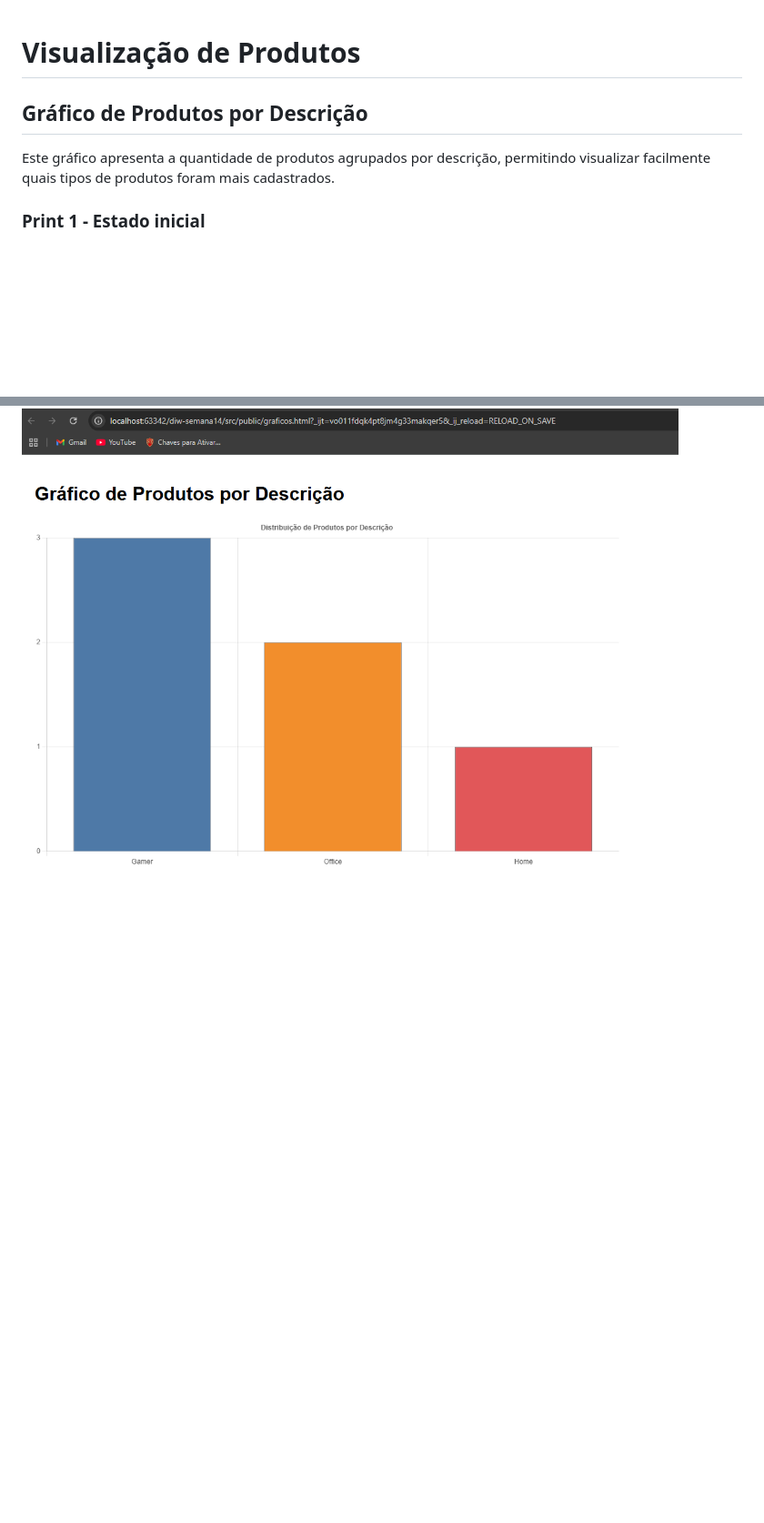
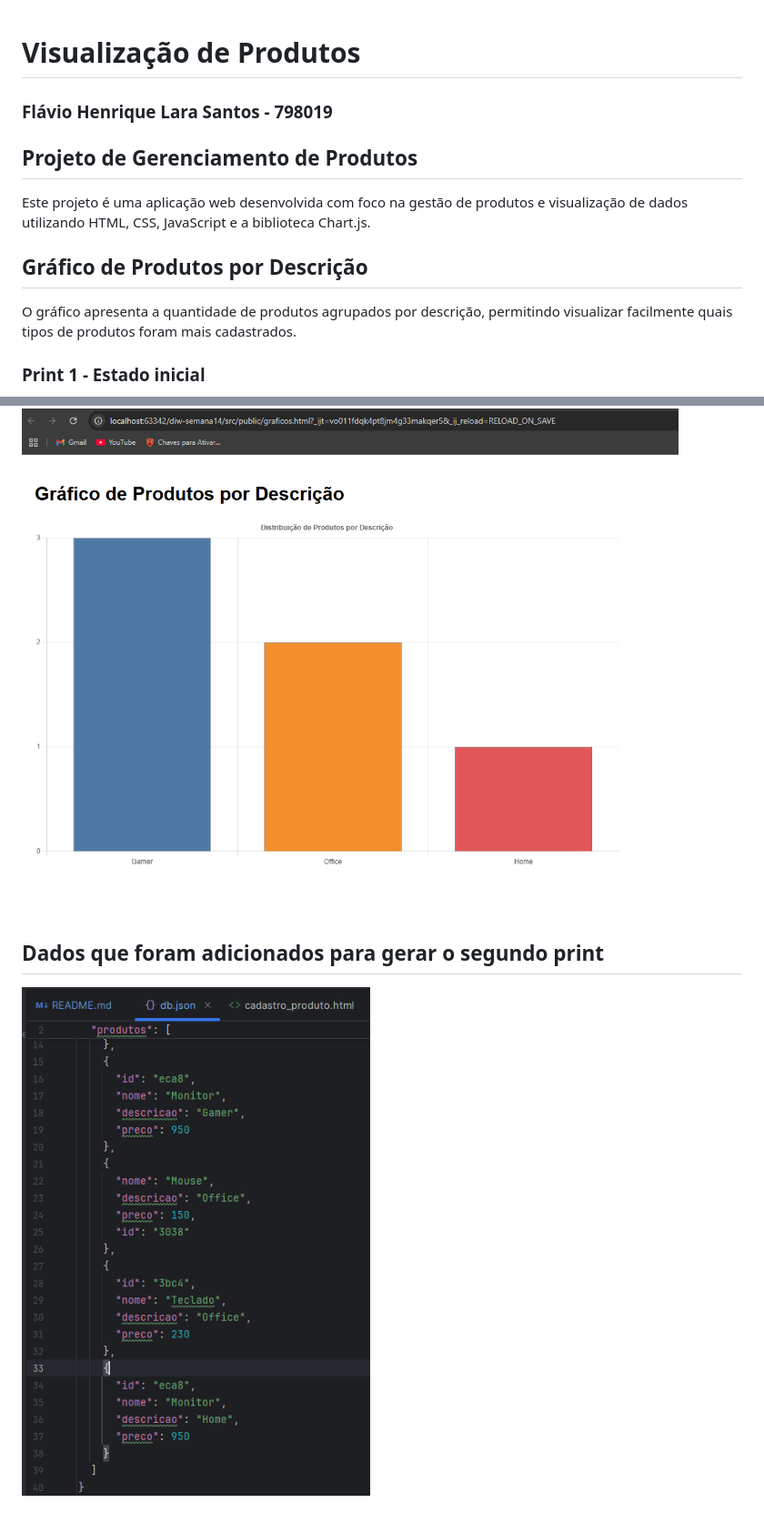
Before and after one commit to FlavioHLara/diw-semana14, a Markdown page: README.md, 2 parts joined by grey strips. Shown: that part at 91% size. Rendered like a GitHub page; pictures changed too: img_2.png (added); blank space fills up the shorter version.

Commit message:
docs: alterações do README.md

```diff
--- a/README.md
+++ b/README.md
@@ -1,10 +1,18 @@
 # Visualização de Produtos
 
+### Flávio Henrique Lara Santos - 798019
+
+## Projeto de Gerenciamento de Produtos
+Este projeto é uma aplicação web desenvolvida com foco na gestão de produtos e visualização de dados utilizando HTML, CSS, JavaScript e a biblioteca Chart.js.
+
 ## Gráfico de Produtos por Descrição
-Este gráfico apresenta a quantidade de produtos agrupados por descrição, permitindo visualizar facilmente quais tipos de produtos foram mais cadastrados.
+O gráfico apresenta a quantidade de produtos agrupados por descrição, permitindo visualizar facilmente quais tipos de produtos foram mais cadastrados.
 
 ### Print 1 - Estado inicial
 ![img.png](img.png)
 
 ### Print 2 - Após novos produtos
 ![img_1.png](img_1.png)
+
+## Dados que foram adicionados para gerar o segundo print
+![img_2.png](img_2.png)
```
